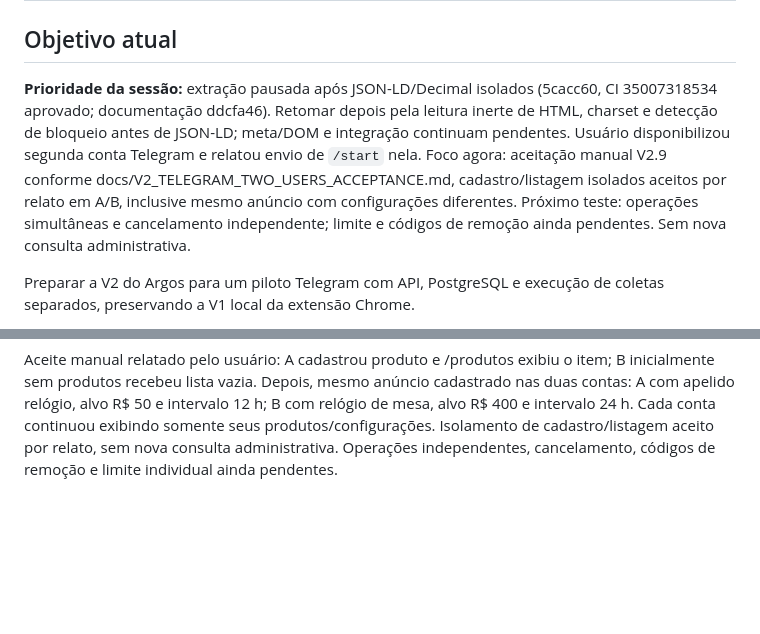
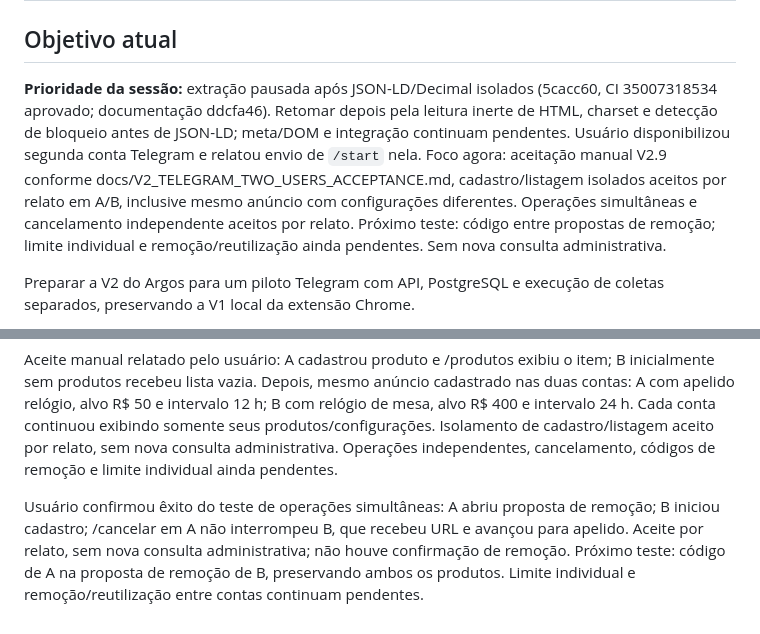
Before and after one commit to devbenjaminsantos/argos, a Markdown page: docs/AI_SHARED_CONTEXT.md, 2 parts joined by grey strips. GitHub-like rendering; blank space fills up the shorter version.

Commit message:
docs: record independent cancellation acceptance

```diff
--- a/docs/AI_SHARED_CONTEXT.md
+++ b/docs/AI_SHARED_CONTEXT.md
@@ -2,7 +2,7 @@
 
 ## Objetivo atual
 
-**Prioridade da sessão:** extração pausada após JSON-LD/Decimal isolados (5cacc60, CI 35007318534 aprovado; documentação ddcfa46). Retomar depois pela leitura inerte de HTML, charset e detecção de bloqueio antes de JSON-LD; meta/DOM e integração continuam pendentes. Usuário disponibilizou segunda conta Telegram e relatou envio de `/start` nela. Foco agora: aceitação manual V2.9 conforme docs/V2_TELEGRAM_TWO_USERS_ACCEPTANCE.md, cadastro/listagem isolados aceitos por relato em A/B, inclusive mesmo anúncio com configurações diferentes. Próximo teste: operações simultâneas e cancelamento independente; limite e códigos de remoção ainda pendentes. Sem nova consulta administrativa.
+**Prioridade da sessão:** extração pausada após JSON-LD/Decimal isolados (5cacc60, CI 35007318534 aprovado; documentação ddcfa46). Retomar depois pela leitura inerte de HTML, charset e detecção de bloqueio antes de JSON-LD; meta/DOM e integração continuam pendentes. Usuário disponibilizou segunda conta Telegram e relatou envio de `/start` nela. Foco agora: aceitação manual V2.9 conforme docs/V2_TELEGRAM_TWO_USERS_ACCEPTANCE.md, cadastro/listagem isolados aceitos por relato em A/B, inclusive mesmo anúncio com configurações diferentes. Operações simultâneas e cancelamento independente aceitos por relato. Próximo teste: código entre propostas de remoção; limite individual e remoção/reutilização ainda pendentes. Sem nova consulta administrativa.
 
 Preparar a V2 do Argos para um piloto Telegram com API, PostgreSQL e execução de coletas separados, preservando a V1 local da extensão Chrome.
 
@@ -111,3 +111,5 @@ Extrator V1 inspecionado; contrato previsto registrado em docs/V2_MERCADO_LIVRE_
 Extração JSON-LD isolada implementada em infrastructure/scrapers/mercado_livre/json_ld.py: Product/arrays/@graph, offers.price/lowPrice, Decimal e centavos exatos positivos até 999999999, sem arredondamento; strings decimais com ponto, sem formato local/expoente. Moeda ausente aceita no contexto ML Brasil; moeda explícita diferente de BRL falha. Preços válidos conflitantes falham ambiguous_price, iguais concordam. Scripts inválidos/valores inválidos permitem fonte posterior; limites de 32 scripts, 2 MiB de texto e profundidade 32. 32 testes locais passaram; CI 35007318534 aprovado em 5cacc60. Não interpreta HTML, não classifica bloqueio e não está composto com transporte/bot. Próximo incremento: leitura inerte do HTML, charset e classificação de bloqueio antes de JSON-LD; meta/DOM posteriores.
 
 Aceite manual relatado pelo usuário: A cadastrou produto e /produtos exibiu o item; B inicialmente sem produtos recebeu lista vazia. Depois, mesmo anúncio cadastrado nas duas contas: A com apelido relógio, alvo R$ 50 e intervalo 12 h; B com relógio de mesa, alvo R$ 400 e intervalo 24 h. Cada conta continuou exibindo somente seus produtos/configurações. Isolamento de cadastro/listagem aceito por relato, sem nova consulta administrativa. Operações independentes, cancelamento, códigos de remoção e limite individual ainda pendentes.
+
+Usuário confirmou êxito do teste de operações simultâneas: A abriu proposta de remoção; B iniciou cadastro; /cancelar em A não interrompeu B, que recebeu URL e avançou para apelido. Aceite por relato, sem nova consulta administrativa; não houve confirmação de remoção. Próximo teste: código de A na proposta de remoção de B, preservando ambos os produtos. Limite individual e remoção/reutilização entre contas continuam pendentes.
```
Also changed, not shown: ROADMAP.md (+2 -0 lines), docs/V2_TELEGRAM_TWO_USERS_ACCEPTANCE.md (+4 -1 lines).
